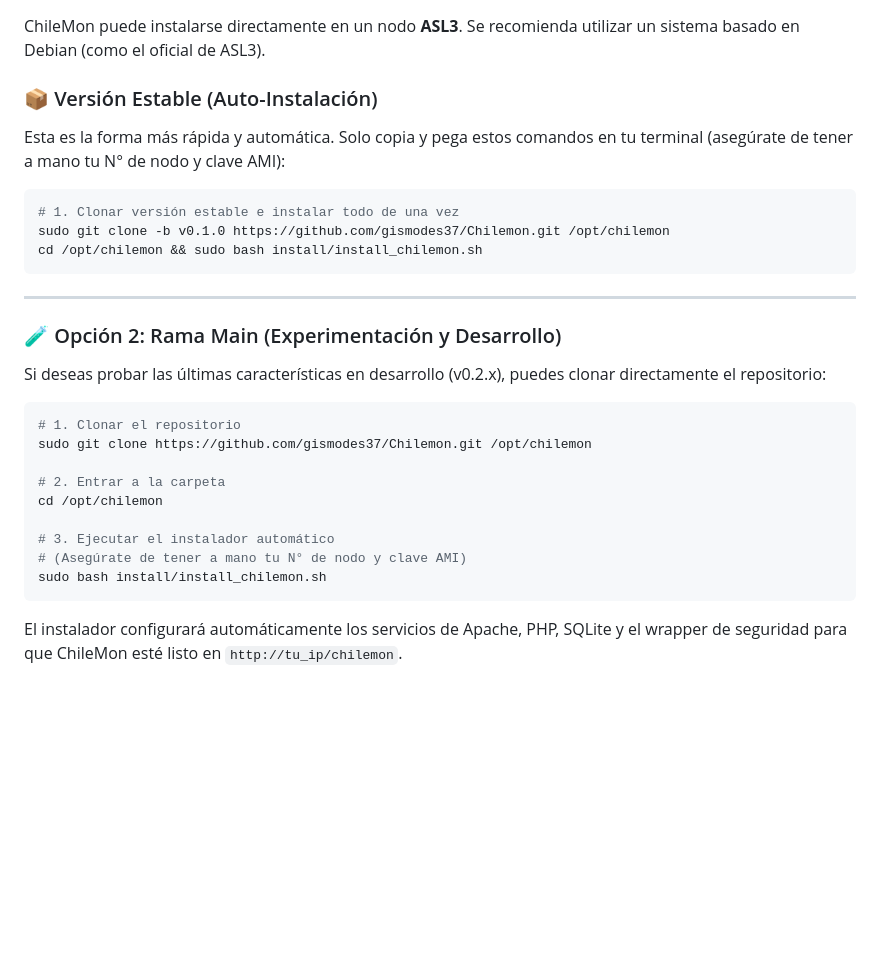
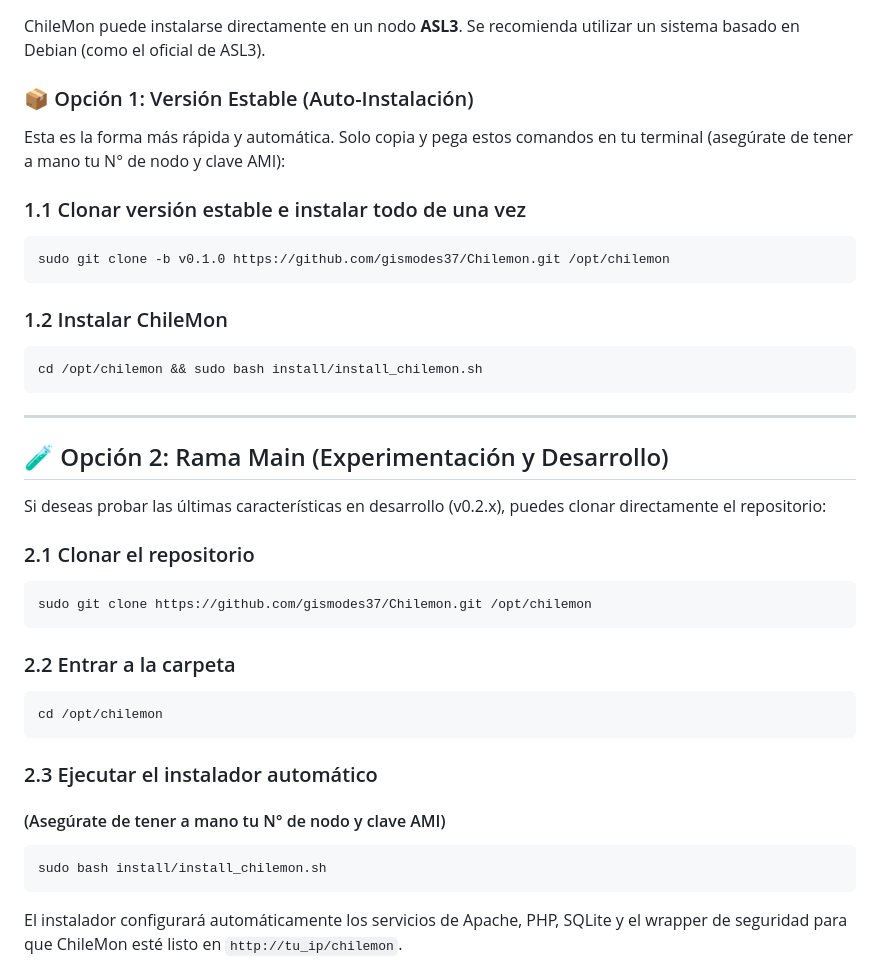
Before and after one commit to gismodes37/Chilemon, a Markdown page: README_ES.md, the part around the change. GitHub-like rendering; blank space fills up the shorter version.

````diff
--- a/README_ES.md
+++ b/README_ES.md
@@ -219,31 +219,42 @@ ChileMon **no reemplaza Supermon**, sino que ofrece una alternativa moderna para
 
 ChileMon puede instalarse directamente en un nodo **ASL3**. Se recomienda utilizar un sistema basado en Debian (como el oficial de ASL3).
 
-### 📦 Versión Estable (Auto-Instalación)
+### 📦 Opción 1: Versión Estable (Auto-Instalación)
 
 Esta es la forma más rápida y automática. Solo copia y pega estos comandos en tu terminal (asegúrate de tener a mano tu N° de nodo y clave AMI):
 
-```bash
-# 1. Clonar versión estable e instalar todo de una vez
+### 1.1 Clonar versión estable e instalar todo de una vez
+
+```php
 sudo git clone -b v0.1.0 https://github.com/gismodes37/Chilemon.git /opt/chilemon
+```
+
+### 1.2 Instalar ChileMon
+```php
 cd /opt/chilemon && sudo bash install/install_chilemon.sh
 ```
-
 ---
 
-### 🧪 Opción 2: Rama Main (Experimentación y Desarrollo)
+## 🧪 Opción 2: Rama Main (Experimentación y Desarrollo)
 
 Si deseas probar las últimas características en desarrollo (v0.2.x), puedes clonar directamente el repositorio:
 
-```bash
-# 1. Clonar el repositorio
+### 2.1 Clonar el repositorio
+
+```php
 sudo git clone https://github.com/gismodes37/Chilemon.git /opt/chilemon
+```
 
-# 2. Entrar a la carpeta
+### 2.2 Entrar a la carpeta
+
+```php
 cd /opt/chilemon
+```
 
-# 3. Ejecutar el instalador automático
-# (Asegúrate de tener a mano tu N° de nodo y clave AMI)
+### 2.3 Ejecutar el instalador automático
+#### (Asegúrate de tener a mano tu N° de nodo y clave AMI)
+
+```php
 sudo bash install/install_chilemon.sh
 ```
 
````
Also changed, not shown: README.md (+21 -8 lines).
